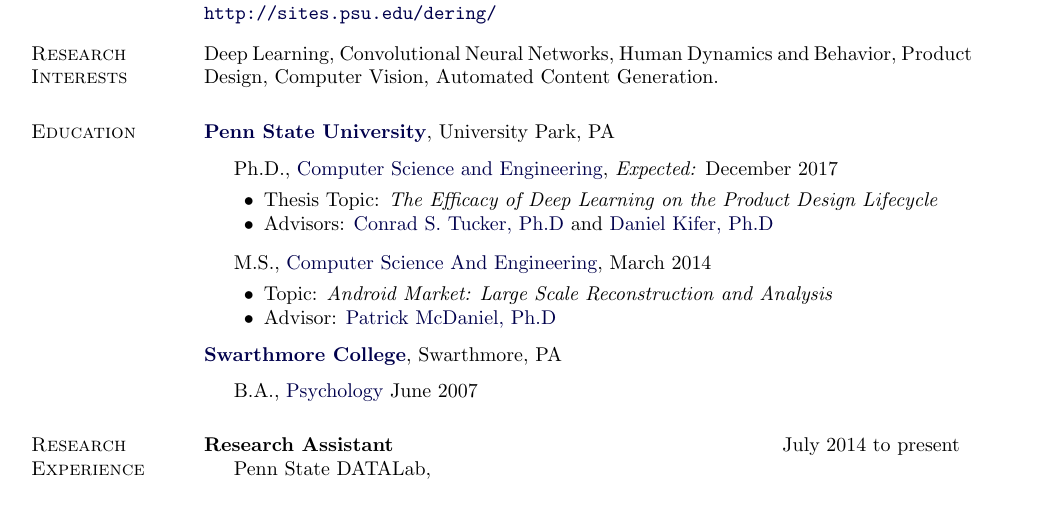
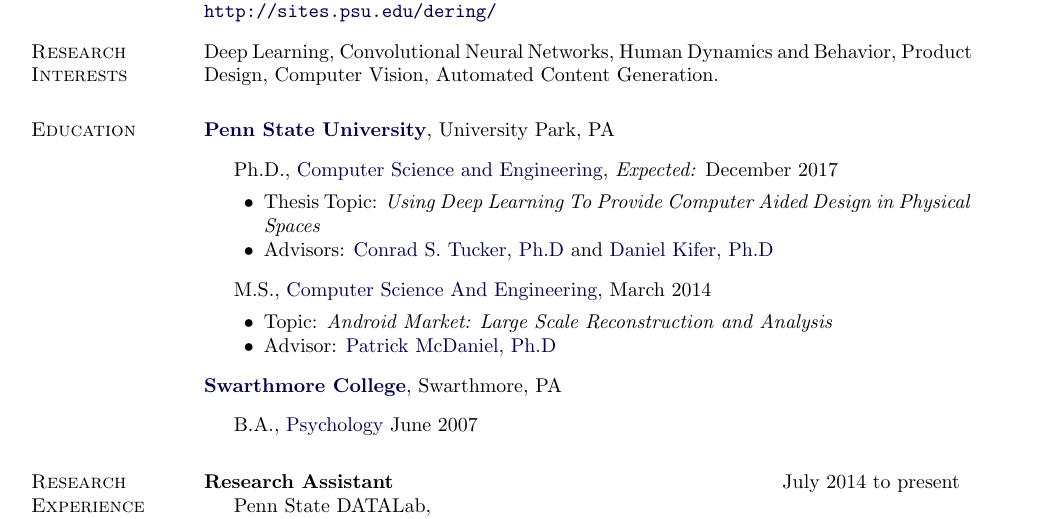
Before and after one commit to mdering/CV, a LaTeX CV (Dering_CV.tex): part of page 1 of 2, cut so that both start at the same text. Compiled offline with pdfLaTeX.

Commit message:
revision
missed something

```diff
--- a/Dering_CV.tex
+++ b/Dering_CV.tex
@@ -229,7 +229,7 @@
              {Computer Science and Engineering},
              \emph{Expected:} December 2017
         \begin{innerlist}
-        \item Thesis Topic: \emph{The Efficacy of Deep Learning on the Product Design Lifecycle}
+        \item Thesis Topic: \emph{Using Deep Learning To Provide Computer Aided Design in Physical Spaces}
         \item Advisors:
               \href{http://www.engr.psu.edu/datalab/people.html}
                    {Conrad S. Tucker, Ph.D} and
```
Also changed, not shown: Dering_CV.pdf.
